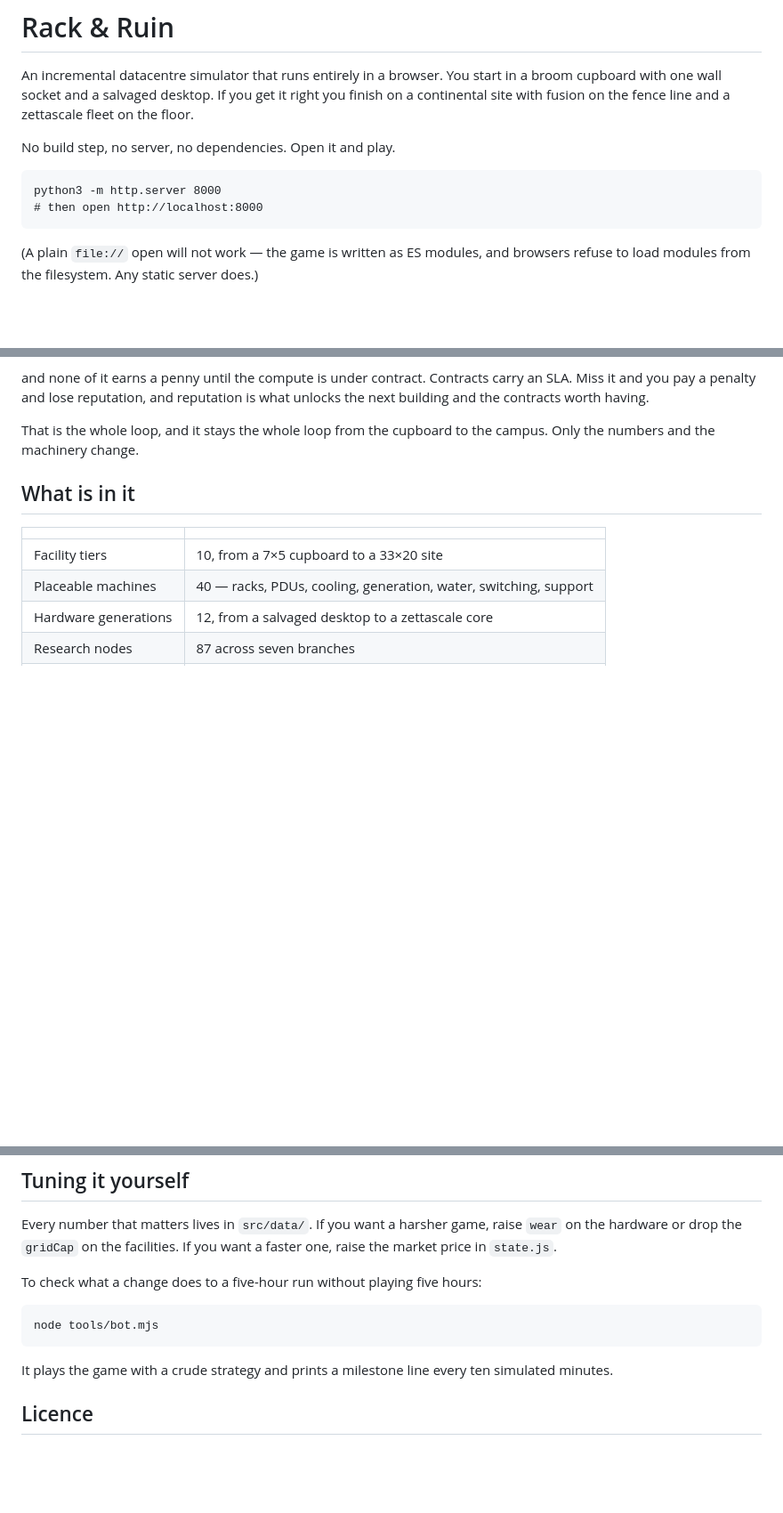
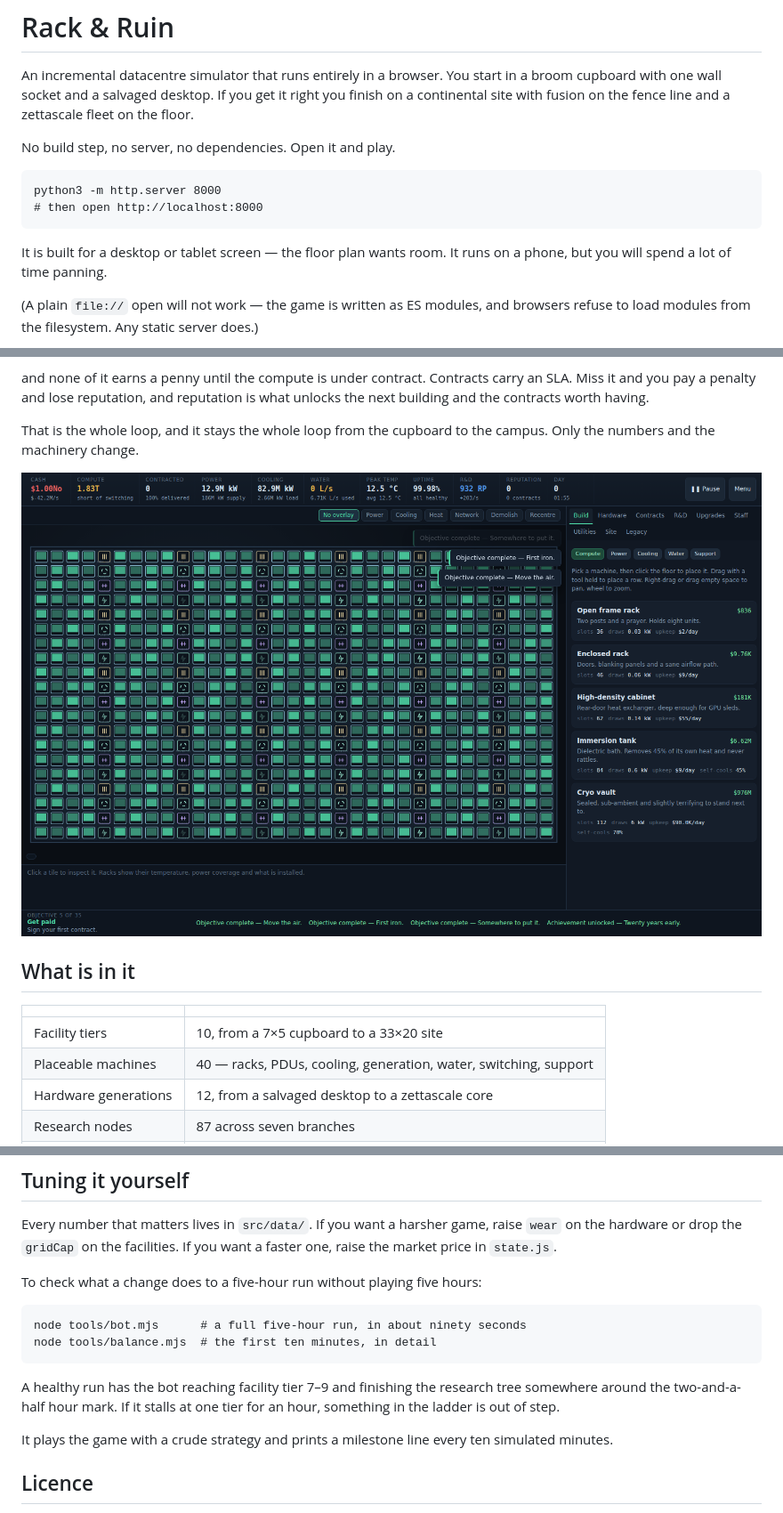
Before and after one commit to emilbundsgaard-crypto/rack-and-ruin, a Markdown page: README.md, 3 parts joined by grey strips. Shown at 89% size. Rendered like a GitHub page; pictures changed too: docs/screenshot-endgame.png (added); blank space fills up the shorter version.

````diff
--- a/README.md
+++ b/README.md
@@ -11,6 +11,9 @@ No build step, no server, no dependencies. Open it and play.
 python3 -m http.server 8000
 # then open http://localhost:8000
 ```
+
+It is built for a desktop or tablet screen — the floor plan wants room. It
+runs on a phone, but you will spend a lot of time panning.
 
 (A plain `file://` open will not work — the game is written as ES modules, and
 browsers refuse to load modules from the filesystem. Any static server does.)
@@ -33,6 +36,8 @@ reputation is what unlocks the next building and the contracts worth having.
 
 That is the whole loop, and it stays the whole loop from the cupboard to the
 campus. Only the numbers and the machinery change.
+
+![A continental site running at full tilt](docs/screenshot-endgame.png)
 
 ## What is in it
 
@@ -122,8 +127,13 @@ want a faster one, raise the market price in `state.js`.
 To check what a change does to a five-hour run without playing five hours:
 
 ```
-node tools/bot.mjs
+node tools/bot.mjs      # a full five-hour run, in about ninety seconds
+node tools/balance.mjs  # the first ten minutes, in detail
 ```
+
+A healthy run has the bot reaching facility tier 7–9 and finishing the
+research tree somewhere around the two-and-a-half hour mark. If it stalls at
+one tier for an hour, something in the ladder is out of step.
 
 It plays the game with a crude strategy and prints a milestone line every ten
 simulated minutes.
````
Also changed, not shown: 4 other files.
